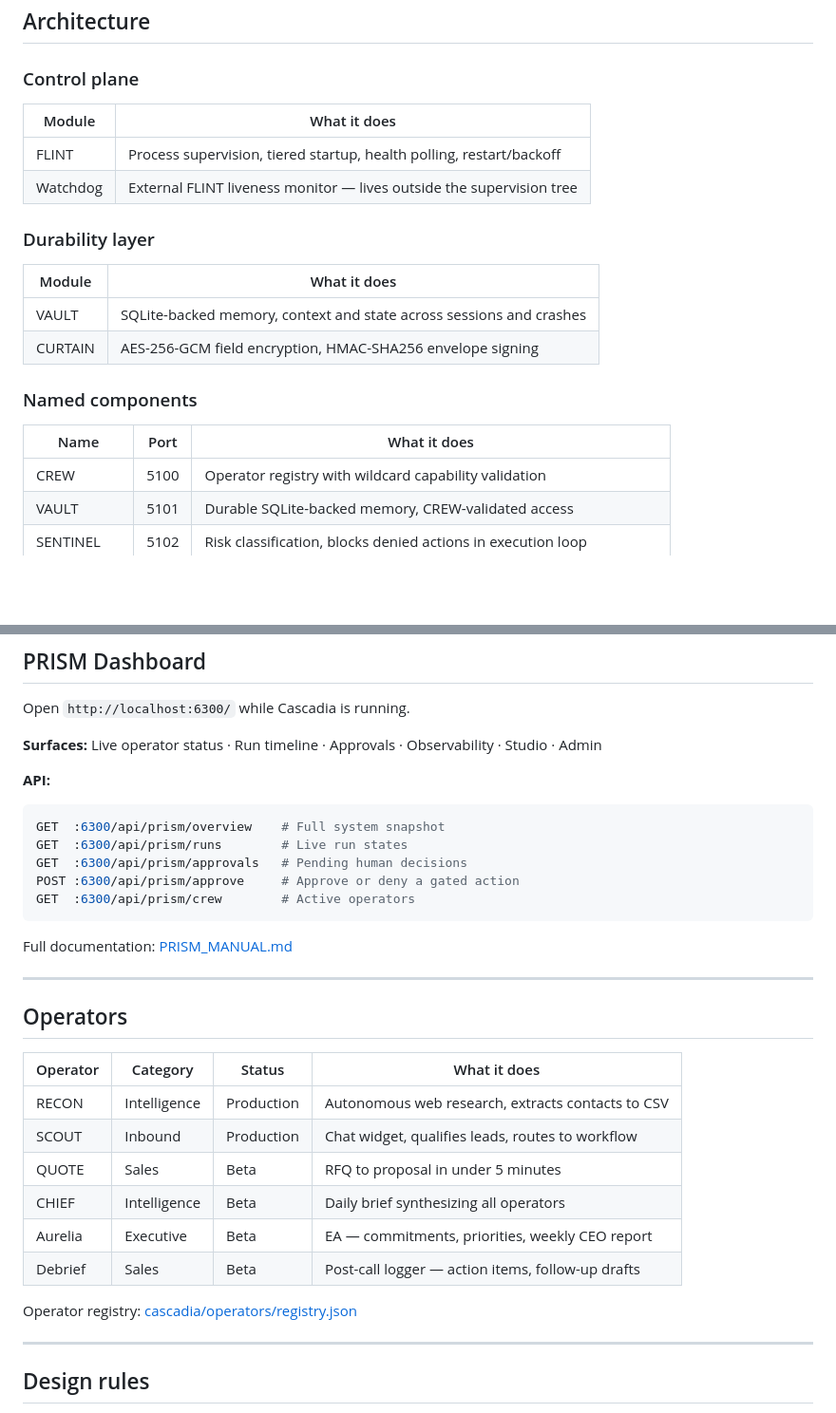
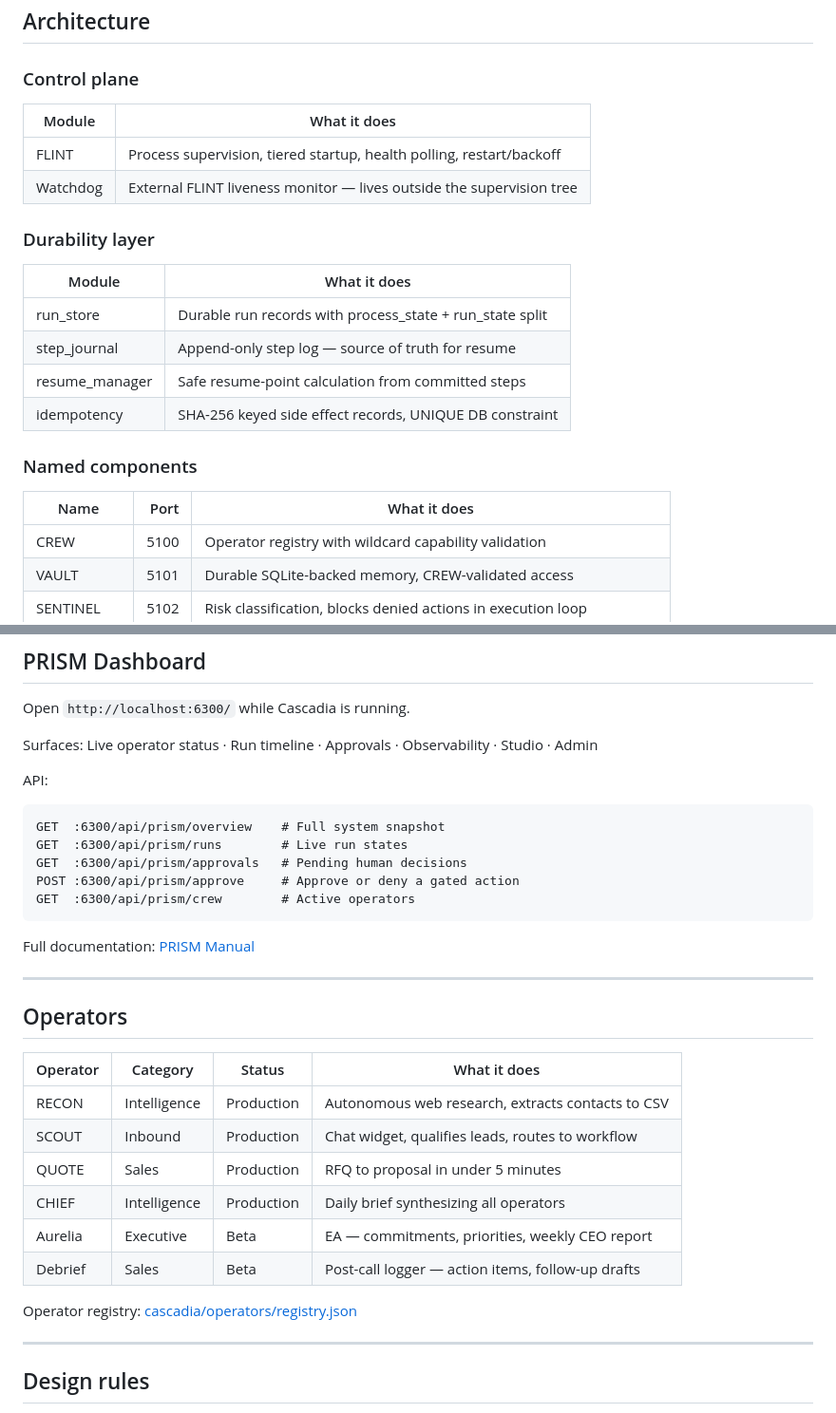
Before and after one commit to zyrconlabs/Cascadia-OS, a Markdown page: README.md, 2 parts joined by grey strips. Shown at 95% size. Rendered like a GitHub page; blank space fills up the shorter version.

````diff
--- a/README.md
+++ b/README.md
@@ -112,20 +97,25 @@ Cascadia OS coordinates AI operators that:
 ## Architecture
 
 ### Control plane
+
 | Module | What it does |
 |---|---|
 | FLINT | Process supervision, tiered startup, health polling, restart/backoff |
 | Watchdog | External FLINT liveness monitor — lives outside the supervision tree |
 
 ### Durability layer
+
 | Module | What it does |
 |---|---|
-| VAULT | SQLite-backed memory, context and state across sessions and crashes |
-| CURTAIN | AES-256-GCM field encryption, HMAC-SHA256 envelope signing |
+| run_store | Durable run records with process_state + run_state split |
+| step_journal | Append-only step log — source of truth for resume |
+| resume_manager | Safe resume-point calculation from committed steps |
+| idempotency | SHA-256 keyed side effect records, UNIQUE DB constraint |
 
 ### Named components
+
 | Name | Port | What it does |
-|---|---|---|
+|---|---:|---|
 | CREW | 5100 | Operator registry with wildcard capability validation |
 | VAULT | 5101 | Durable SQLite-backed memory, CREW-validated access |
 | SENTINEL | 5102 | Risk classification, blocks denied actions in execution loop |
@@ -158,10 +148,11 @@ Tested in `tests/test_crash_recovery.py`. Not just claimed.
 
 Open `http://localhost:6300/` while Cascadia is running.
 
-**Surfaces:** Live operator status · Run timeline · Approvals · Observability · Studio · Admin
+Surfaces: Live operator status · Run timeline · Approvals · Observability · Studio · Admin
 
-**API:**
-```bash
+API:
+
+```text
 GET  :6300/api/prism/overview    # Full system snapshot
 GET  :6300/api/prism/runs        # Live run states
 GET  :6300/api/prism/approvals   # Pending human decisions
@@ -169,7 +160,7 @@ POST :6300/api/prism/approve     # Approve or deny a gated action
 GET  :6300/api/prism/crew        # Active operators
 ```
 
-Full documentation: [PRISM_MANUAL.md](./PRISM_MANUAL.md)
+Full documentation: [PRISM Manual](PRISM_MANUAL.md)
 
 ---
 
@@ -179,8 +170,8 @@ Full documentation: [PRISM_MANUAL.md](./PRISM_MANUAL.md)
 |---|---|---|---|
 | RECON | Intelligence | Production | Autonomous web research, extracts contacts to CSV |
 | SCOUT | Inbound | Production | Chat widget, qualifies leads, routes to workflow |
-| QUOTE | Sales | Beta | RFQ to proposal in under 5 minutes |
-| CHIEF | Intelligence | Beta | Daily brief synthesizing all operators |
+| QUOTE | Sales | Production | RFQ to proposal in under 5 minutes |
+| CHIEF | Intelligence | Production | Daily brief synthesizing all operators |
 | Aurelia | Executive | Beta | EA — commitments, priorities, weekly CEO report |
 | Debrief | Sales | Beta | Post-call logger — action items, follow-up drafts |
 
````
Also changed, not shown: other parts of README.md (+38 -53 lines).
